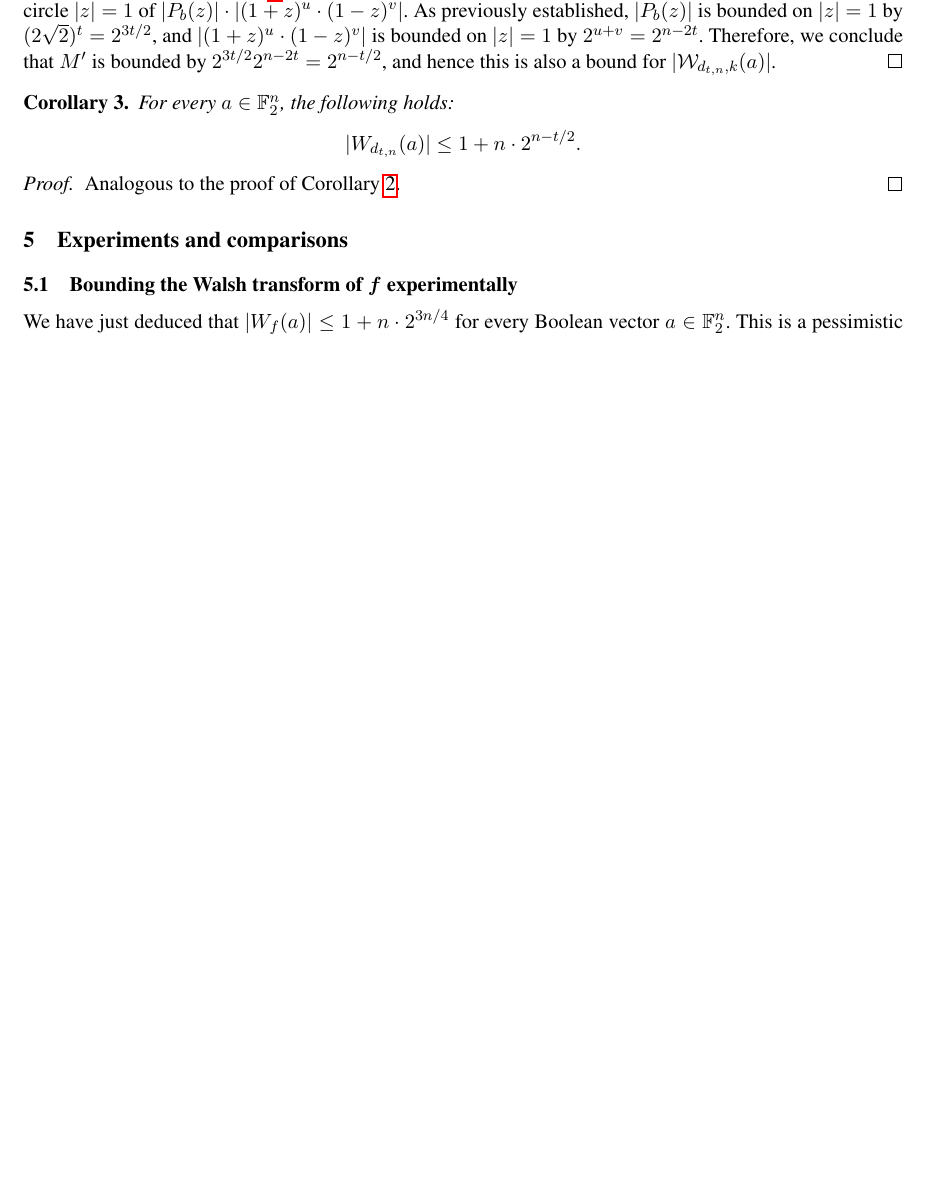
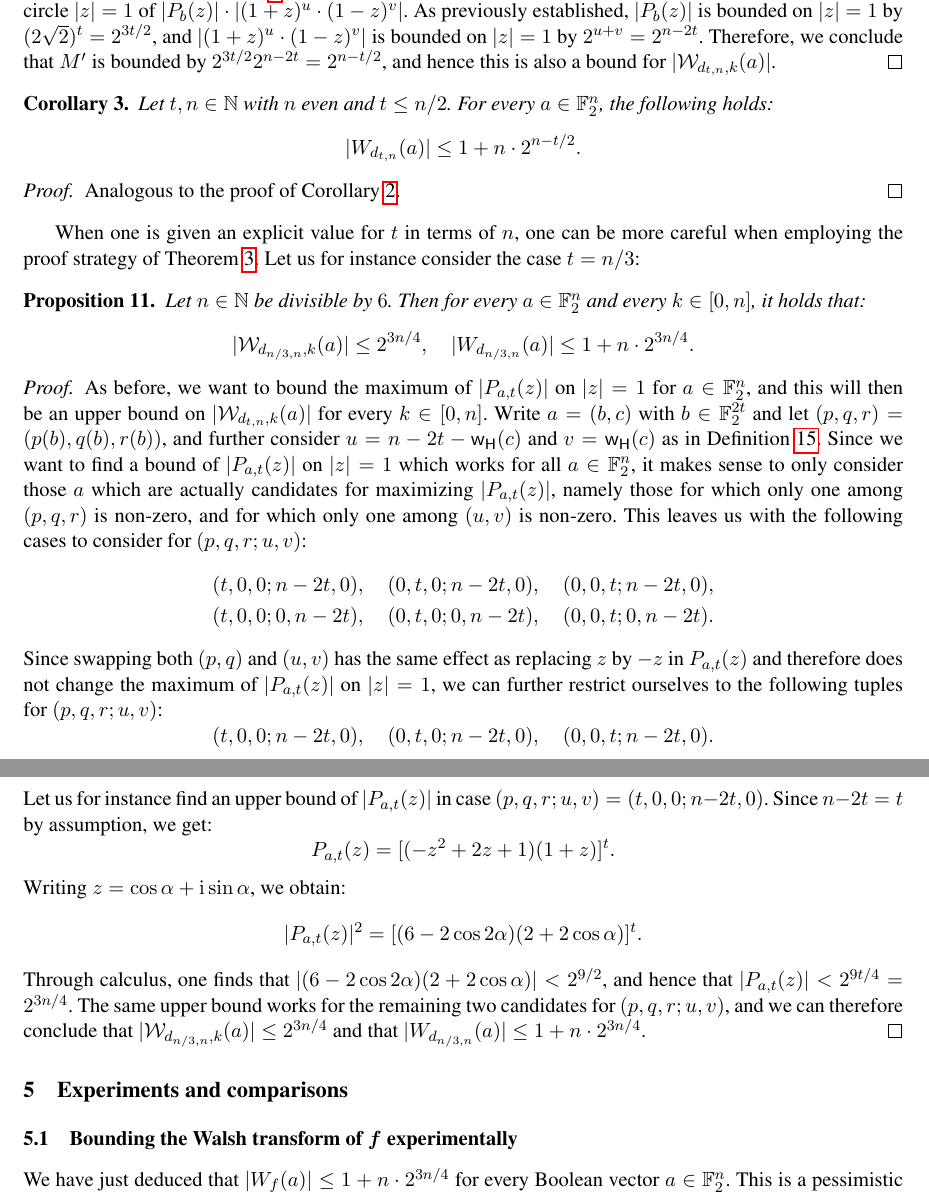
Before and after one commit to pierrickmeaux/revisedHWBF, a LaTeX thesis (RevisedHiddenWeight.tex): part of page 12 of 16 before the commit and two parts of pages 12 and 13 of 17 after it, the two joined at a grey line, cut so that both start at the same text, the shorter picture padded with empty space. Compiled offline with pdfLaTeX.

Commit message:
Added special case t = n/3

```diff
--- a/RevisedHiddenWeight.tex
+++ b/RevisedHiddenWeight.tex
@@ -778,7 +787,7 @@ Consequently, we get a generalization of Theorem \ref{theorem:bound_D_nka}:
 \end{proof}
 
 \begin{Corollary}
-    For every $a\in\F_2^n$, the following holds:
+    Let $t, n\in \N$ with $n$ even and $t\le n/2$. For every $a\in\F_2^n$, the following holds:
     \[
         |\wt{d_{t,n}}(a)|\leq 1+n\cdot 2^{n-t/2}.
     \]
@@ -786,6 +795,36 @@ Consequently, we get a generalization of Theorem \ref{theorem:bound_D_nka}:
 
 \begin{proof}
     Analogous to the proof of Corollary \ref{cor:bound_walsh_cauchy}.
+\end{proof}
+
+When one is given an explicit value for $t$ in terms of $n$, one can be more careful when employing the proof strategy of Theorem~\ref{theorem:bound_D_nka_generalized}. Let us for instance consider the case $t=n/3$:
+
+\begin{proposition}
+    Let $n\in\N$ be divisible by $6$. Then for every $a\in\F_2^n$ and every $k\in[0,n]$, it holds that:
+    \[
+        |\wtk{d_{n/3,n}}{k}(a)|\leq2^{3n/4},\quad|\wt{d_{n/3,n}}(a)|\leq 1+n\cdot 2^{3n/4}.
+    \]
+\end{proposition}
+
+\begin{proof}
+    As before, we want to bound the maximum of $|P_{a,t}(z)|$ on $|z|=1$ for $a\in\F_2^n$, and this will then be an upper bound on $|\wtk{d_{t,n}}{k}(a)|$ for every $k\in[0,n]$. Write $a=(b,c)$ with $b\in\F_2^{2t}$ and let $(p,q,r)=(p(b),q(b),r(b))$, and further consider $u=n-2t-\w(c)$ and $v=\w(c)$ as in Definition~\ref{defi:P_a_t}. Since we want to find a bound of $|P_{a,t}(z)|$ on $|z|=1$ which works for all $a\in\F_2^n$, it makes sense to only consider those $a$ which are actually candidates for maximizing $|P_{a,t}(z)|$, namely those for which only one among $(p,q,r)$ is non-zero, and for which only one among $(u,v)$ is non-zero. This leaves us with the following cases to consider for $(p,q,r;u,v)$:
+    \begin{gather*}
+        (t,0,0;n-2t,0),\quad(0,t,0;n-2t,0),\quad(0,0,t;n-2t,0),\\
+         (t,0,0;0,n-2t),\quad(0,t,0;0,n-2t),\quad(0,0,t;0,n-2t).
+    \end{gather*}
+    Since swapping both $(p,q)$ and $(u,v)$ has the same effect as replacing $z$ by $-z$ in $P_{a,t}(z)$ and therefore does not change the maximum of $|P_{a,t}(z)|$ on $|z|=1$, we can further restrict ourselves to the following tuples for $(p,q,r;u,v)$:
+    \[
+        (t,0,0;n-2t,0),\quad(0,t,0;n-2t,0),\quad(0,0,t;n-2t,0).
+    \]
+    Let us for instance find an upper bound of $|P_{a,t}(z)|$ in case $(p,q,r;u,v)=(t,0,0;n-2t,0)$. Since $n-2t=t$ by assumption, we get:
+    \[
+        P_{a,t}(z)=[(-z^2+2z+1)(1+z)]^t.
+    \]
+    Writing $z=\cos\alpha+\mathrm i\sin\alpha$, we obtain:
+    \[
+        |P_{a,t}(z)|^2=[(6-2\cos2\alpha)(2+2\cos\alpha)]^t.
+    \]
+    Through calculus, one finds that $|(6-2\cos2\alpha)(2+2\cos\alpha)|<2^{9/2}$, and hence that $|P_{a,t}(z)|<2^{9t/4}=2^{3n/4}$. The same upper bound works for the remaining two candidates for $(p,q,r;u,v)$, and we can therefore conclude that $|\wtk{d_{n/3,n}}{k}(a)|\leq 2^{3n/4}$ and that $|\wt{d_{n/3,n}}(a)|\leq 1+n\cdot 2^{3n/4}$.
 \end{proof}
 
 \section{Experiments and comparisons}
```
Also changed, not shown: RevisedHiddenWeight.tex (29 more changed lines).
